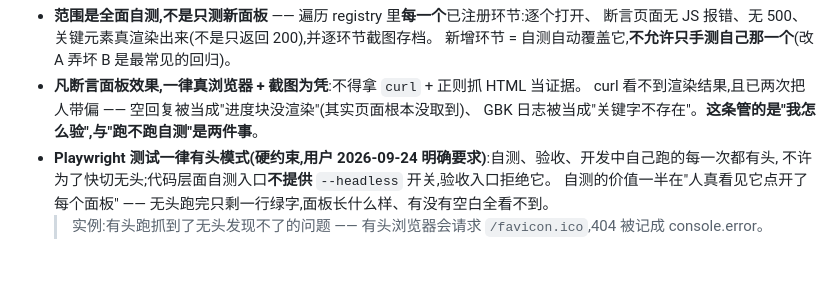
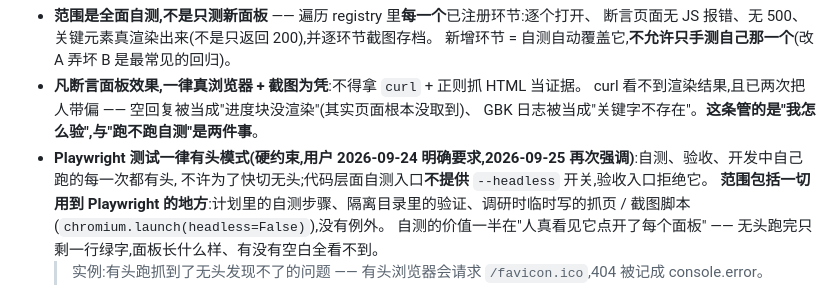
Before and after one commit to Jasonwky/ai-short-drama, a Markdown page: CLAUDE.md, the part around the change. Rendered like a GitHub page; blank space fills up the shorter version.

Commit message:
docs: restate the headed-only Playwright rule and widen its scope
Co-Authored-By: Claude Opus 5.5 (1M context) <noreply@anthropic.com>

```diff
--- a/CLAUDE.md
+++ b/CLAUDE.md
@@ -148,8 +148,10 @@ This file provides guidance to Claude Code (claude.ai/code) when working with co
 - **凡断言面板效果,一律真浏览器 + 截图为凭**:不得拿 `curl` + 正则抓 HTML 当证据。
   curl 看不到渲染结果,且已两次把人带偏 —— 空回复被当成"进度块没渲染"(其实页面根本没取到)、
   GBK 日志被当成"关键字不存在"。**这条管的是"我怎么验",与"跑不跑自测"是两件事**。
-- **Playwright 测试一律有头模式(硬约束,用户 2026-09-24 明确要求)**:自测、验收、开发中自己跑的每一次都有头,
+- **Playwright 测试一律有头模式(硬约束,用户 2026-09-24 明确要求,2026-09-25 再次强调)**:自测、验收、开发中自己跑的每一次都有头,
   不许为了快切无头;代码层面自测入口**不提供** `--headless` 开关,验收入口拒绝它。
+  **范围包括一切用到 Playwright 的地方**:计划里的自测步骤、隔离目录里的验证、调研时临时写的抓页 / 截图脚本
+  (`chromium.launch(headless=False)`),没有例外。
   自测的价值一半在"人真看见它点开了每个面板" —— 无头跑完只剩一行绿字,面板长什么样、有没有空白全看不到。
   > 实例:有头跑抓到了无头发现不了的问题 —— 有头浏览器会请求 `/favicon.ico`,404 被记成 console.error。
 - **失败即阻断**:自测红了不许提交,不许"先提交后面再修"。
```
